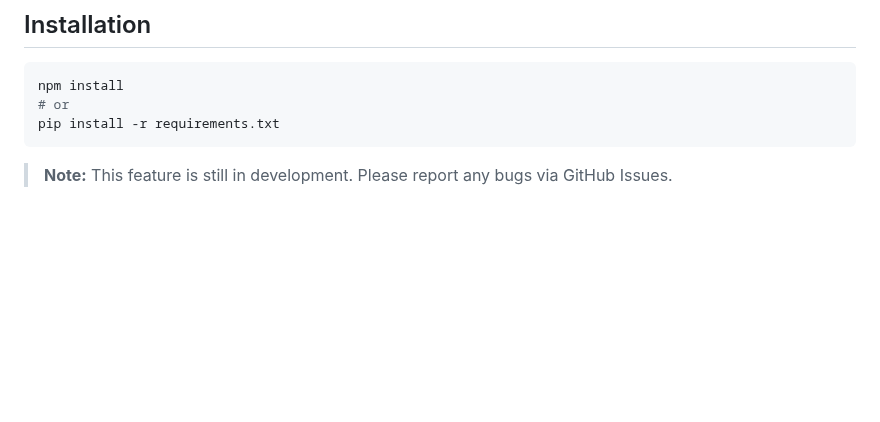
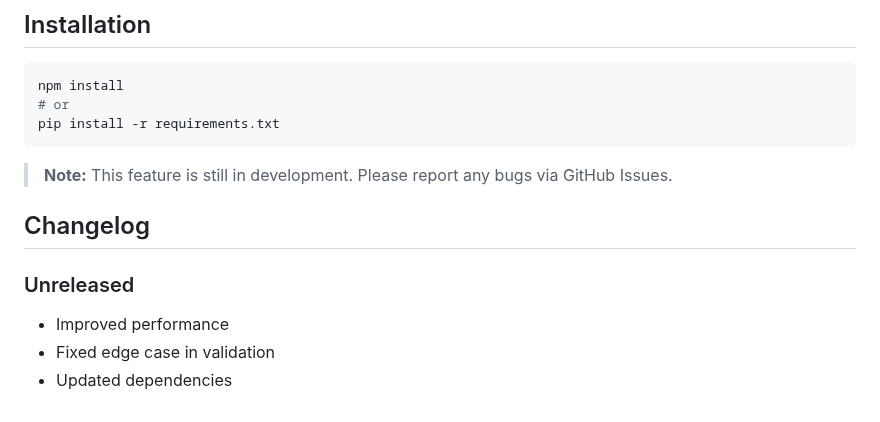
Before and after one commit to mubbashirdevsite/daily-news-hub, a Markdown page: README.md, the part around the change. Drawn GitHub-style; blank space fills up the shorter version.

````diff
--- a/README.md
+++ b/README.md
@@ -1436,3 +1436,10 @@ pip install -r requirements.txt
 ```
 
 > **Note:** This feature is still in development. Please report any bugs via GitHub Issues.
+
+## Changelog
+
+### Unreleased
+- Improved performance
+- Fixed edge case in validation
+- Updated dependencies
````
